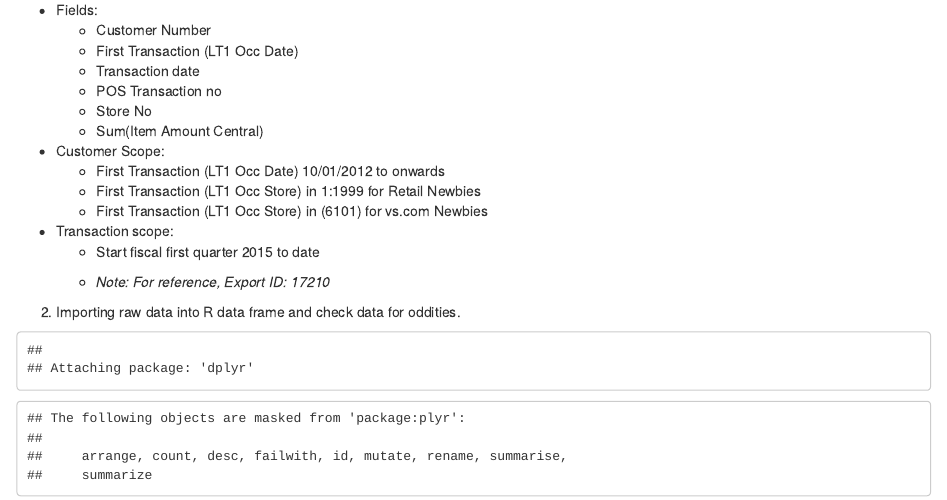
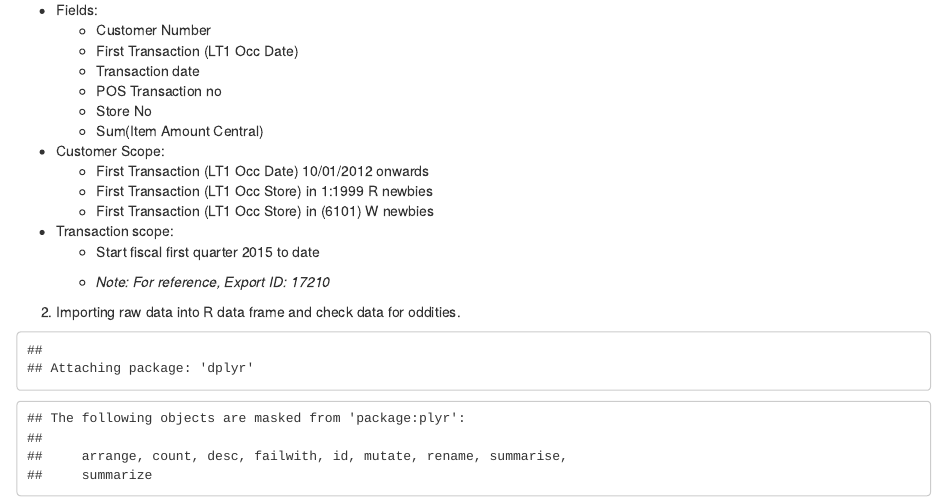
Before and after one commit to angadgadre/Personalized_lifetime_relationships, an R Markdown document (Buy 'Til You Die - A walkthrough.Rmd): the page in a window 1100 px wide, from 160 px down. Rendered offline with R 4.5, knitr and Pandoc, with nearby package versions.

Commit message:
assumptions update

```diff
--- a/Buy 'Til You Die - A walkthrough.Rmd
+++ b/Buy 'Til You Die - A walkthrough.Rmd
@@ -16,9 +16,9 @@ output: html_document
     + Sum(Item Amount Central)
 
 * Customer Scope:
-    + First Transaction (LT1 Occ Date) 10/01/2012 to onwards
-    + First Transaction (LT1 Occ Store) in 1:1999 for Retail Newbies
-    + First Transaction (LT1 Occ Store) in (6101) for vs.com Newbies
+    + First Transaction (LT1 Occ Date) 10/01/2012 onwards
+    + First Transaction (LT1 Occ Store) in 1:1999 R newbies
+    + First Transaction (LT1 Occ Store) in (6101) W newbies
 
 * Transaction scope:
     + Start fiscal first quarter 2015 to date
```
Also changed, not shown: Buy 'Til You Die - A walkthrough.Rmd (4 more changed lines).
